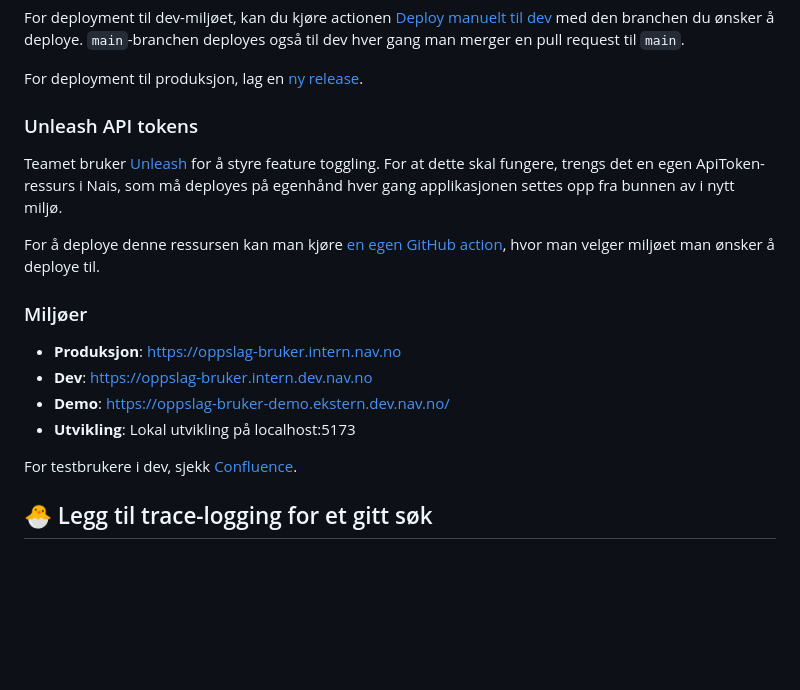
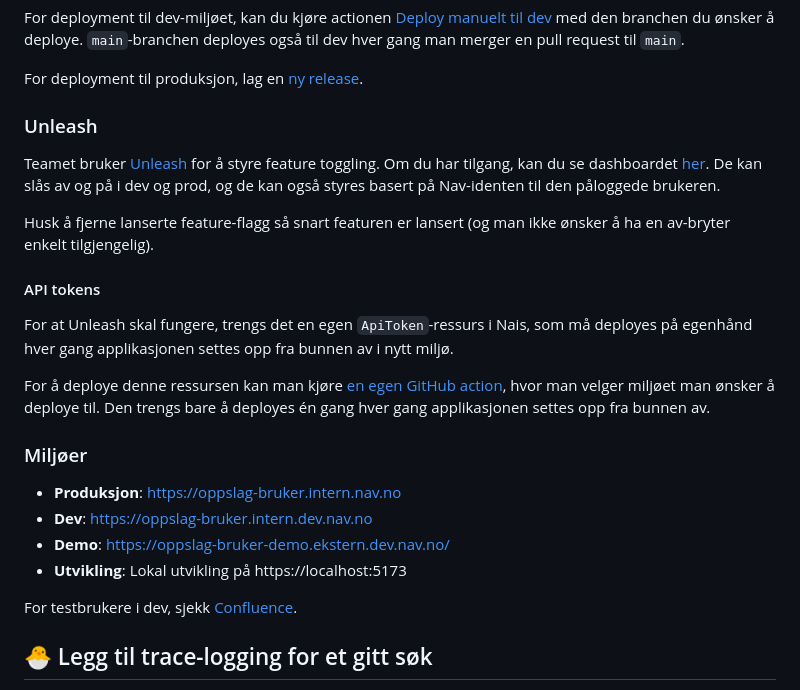
Before and after one commit to navikt/watson-sok, a Markdown page: README.md, the part around the change. GitHub-like rendering; blank space fills up the shorter version.

Commit message:
Dokumenter Unleash

```diff
--- a/README.md
+++ b/README.md
@@ -103,18 +103,24 @@ For deployment til dev-miljøet, kan du kjøre actionen [Deploy manuelt til dev]
 
 For deployment til produksjon, lag en [ny release](https://github.com/navikt/holmes-oppslag-bruker/releases/new).
 
-### Unleash API tokens
+### Unleash
 
-Teamet bruker [Unleash](https://docs.nais.io/services/feature-toggling/) for å styre feature toggling. For at dette skal fungere, trengs det en egen ApiToken-ressurs i Nais, som må deployes på egenhånd hver gang applikasjonen settes opp fra bunnen av i nytt miljø.
+Teamet bruker [Unleash](https://docs.nais.io/services/feature-toggling/) for å styre feature toggling. Om du har tilgang, kan du se dashboardet [her](https://holmes-unleash-web.iap.nav.cloud.nais.io/projects/default?limit=25&favoritesFirst=true&sortBy=createdAt&sortOrder=desc). De kan slås av og på i dev og prod, og de kan også styres basert på Nav-identen til den påloggede brukeren.
 
-For å deploye denne ressursen kan man kjøre [en egen GitHub action](https://github.com/navikt/holmes-oppslag-bruker/actions/workflows/deploy-unleash.yml), hvor man velger miljøet man ønsker å deploye til.
+Husk å fjerne lanserte feature-flagg så snart featuren er lansert (og man ikke ønsker å ha en av-bryter enkelt tilgjengelig).
+
+#### API tokens
+
+For at Unleash skal fungere, trengs det en egen `ApiToken`-ressurs i Nais, som må deployes på egenhånd hver gang applikasjonen settes opp fra bunnen av i nytt miljø.
+
+For å deploye denne ressursen kan man kjøre [en egen GitHub action](https://github.com/navikt/holmes-oppslag-bruker/actions/workflows/deploy-unleash.yml), hvor man velger miljøet man ønsker å deploye til. Den trengs bare å deployes én gang hver gang applikasjonen settes opp fra bunnen av.
 
 ### Miljøer
 
 - **Produksjon**: https://oppslag-bruker.intern.nav.no
 - **Dev**: https://oppslag-bruker.intern.dev.nav.no
 - **Demo**: https://oppslag-bruker-demo.ekstern.dev.nav.no/
-- **Utvikling**: Lokal utvikling på localhost:5173
+- **Utvikling**: Lokal utvikling på https://localhost:5173
 
 For testbrukere i dev, sjekk [Confluence](https://confluence.adeo.no/spaces/THLMS/pages/675780711/Testmilj%C3%B8er).
 
```
